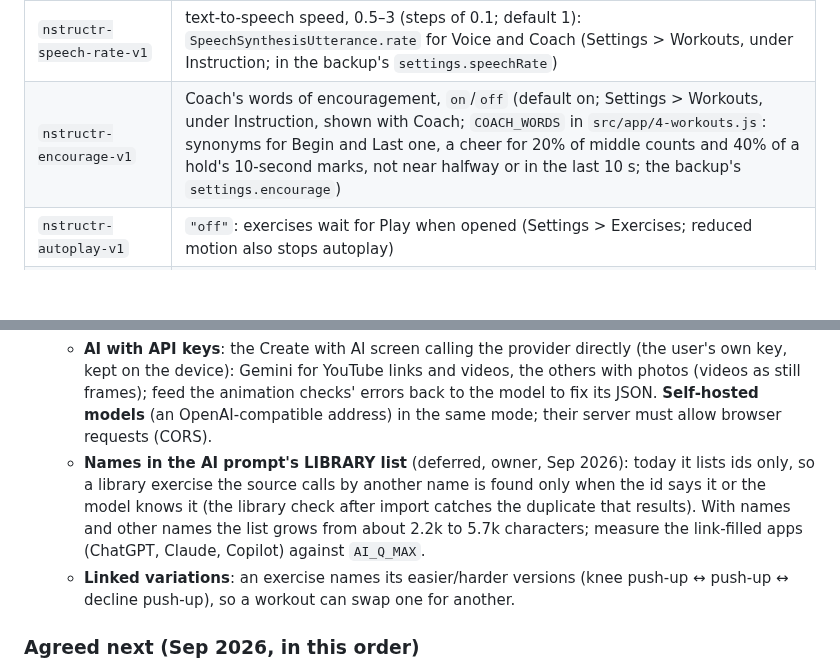
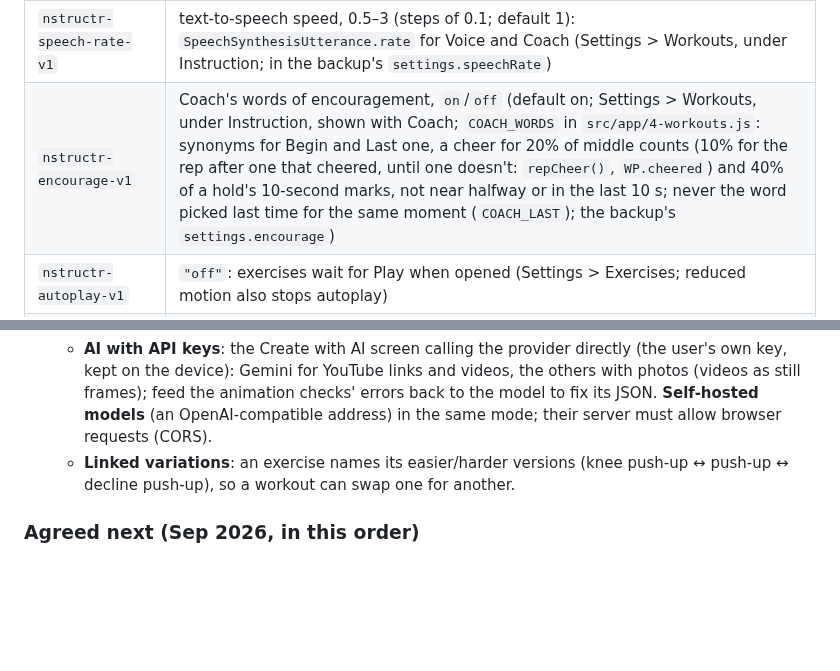
Before and after one commit to sanicki/nstructr, a Markdown page: HANDOFF.md, 2 parts joined by grey strips. GitHub-like rendering; blank space fills up the shorter version.

```diff
--- a/HANDOFF.md
+++ b/HANDOFF.md
@@ -758,7 +758,7 @@ the app fills in the `device` field (user agent, screen size, installed app or b
 | `nstructr-exmute-v1` | the exercise page's spoken cues muted unless `"off"` (default muted since Sep 2026; overlay Mute toggle; the voice also needs Sound = Voice/Coach) |
 | `nstructr-group-collections-v1` | `"on"`: the Exercises tab groups All collections by collection; otherwise one A–Z list (default since Sep 2026; the tab's own switch) |
 | `nstructr-speech-rate-v1` | text-to-speech speed, 0.5–3 (steps of 0.1; default 1): `SpeechSynthesisUtterance.rate` for Voice and Coach (Settings > Workouts, under Instruction; in the backup's `settings.speechRate`) |
-| `nstructr-encourage-v1` | Coach's words of encouragement, `on`/`off` (default on; Settings > Workouts, under Instruction, shown with Coach; `COACH_WORDS` in `src/app/4-workouts.js`: synonyms for Begin and Last one, a cheer for 20% of middle counts and 40% of a hold's 10-second marks, not near halfway or in the last 10 s; the backup's `settings.encourage`) |
+| `nstructr-encourage-v1` | Coach's words of encouragement, `on`/`off` (default on; Settings > Workouts, under Instruction, shown with Coach; `COACH_WORDS` in `src/app/4-workouts.js`: synonyms for Begin and Last one, a cheer for 20% of middle counts (10% for the rep after one that cheered, until one doesn't: `repCheer()`, `WP.cheered`) and 40% of a hold's 10-second marks, not near halfway or in the last 10 s; never the word picked last time for the same moment (`COACH_LAST`); the backup's `settings.encourage`) |
 | `nstructr-autoplay-v1` | `"off"`: exercises wait for Play when opened (Settings > Exercises; reduced motion also stops autoplay) |
 | `nstructr-rest-sets-v1` | seconds of rest between sets, in every workout (default 10, 0–300; Settings > Workouts; 20 until Sep 2026). Workout items' `rest` is ignored |
 | `nstructr-rest-between-v1` | seconds of rest between exercises, in every workout (default 5, 0–300 in 1 s steps; Settings > Workouts; 10 until Sep 2026). Workout files' `restBetween` is ignored |
@@ -838,10 +838,6 @@ The mixed prefixes are historical; renaming them would silently wipe users' data
       device): Gemini for YouTube links and videos, the others with photos (videos as still frames); feed the
       animation checks' errors back to the model to fix its JSON. **Self-hosted models** (an OpenAI-compatible
       address) in the same mode; their server must allow browser requests (CORS).
-    - **Names in the AI prompt's LIBRARY list** (deferred, owner, Sep 2026): today it lists ids only, so a library
-      exercise the source calls by another name is found only when the id says it or the model knows it (the
-      library check after import catches the duplicate that results). With names and other names the list grows
-      from about 2.2k to 5.7k characters; measure the link-filled apps (ChatGPT, Claude, Copilot) against `AI_Q_MAX`.
     - **Linked variations**: an exercise names its easier/harder versions (knee push-up ↔ push-up ↔ decline
       push-up), so a workout can swap one for another.
 
```
Also changed, not shown: wiki/Create-with-AI.md (+2 -1 lines), wiki/Settings.md (+3 -2 lines), wiki/images/create-with-ai-answer.png, wiki/images/create-with-ai-plan.png, wiki/images/create-with-ai.png, 3 other files.
